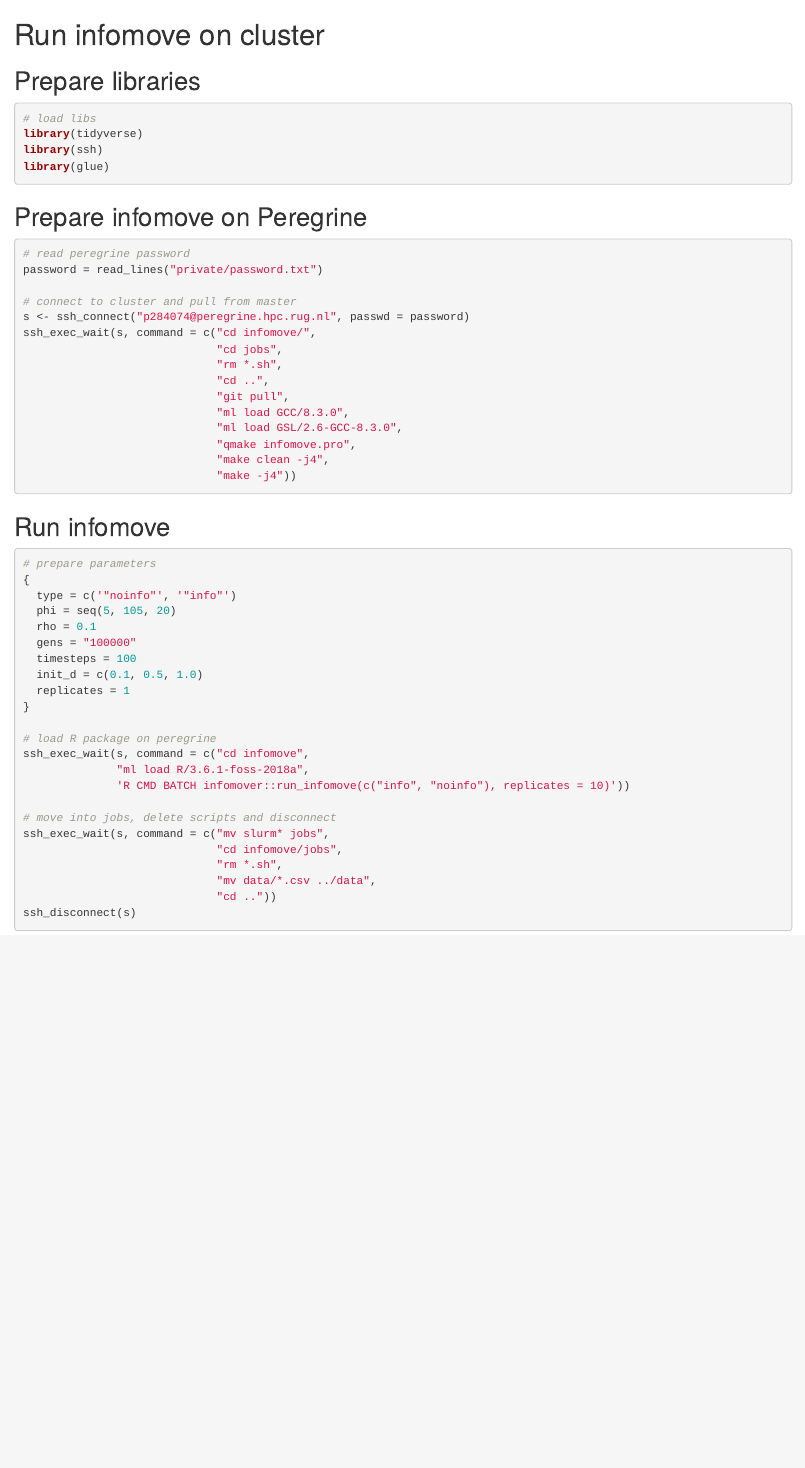
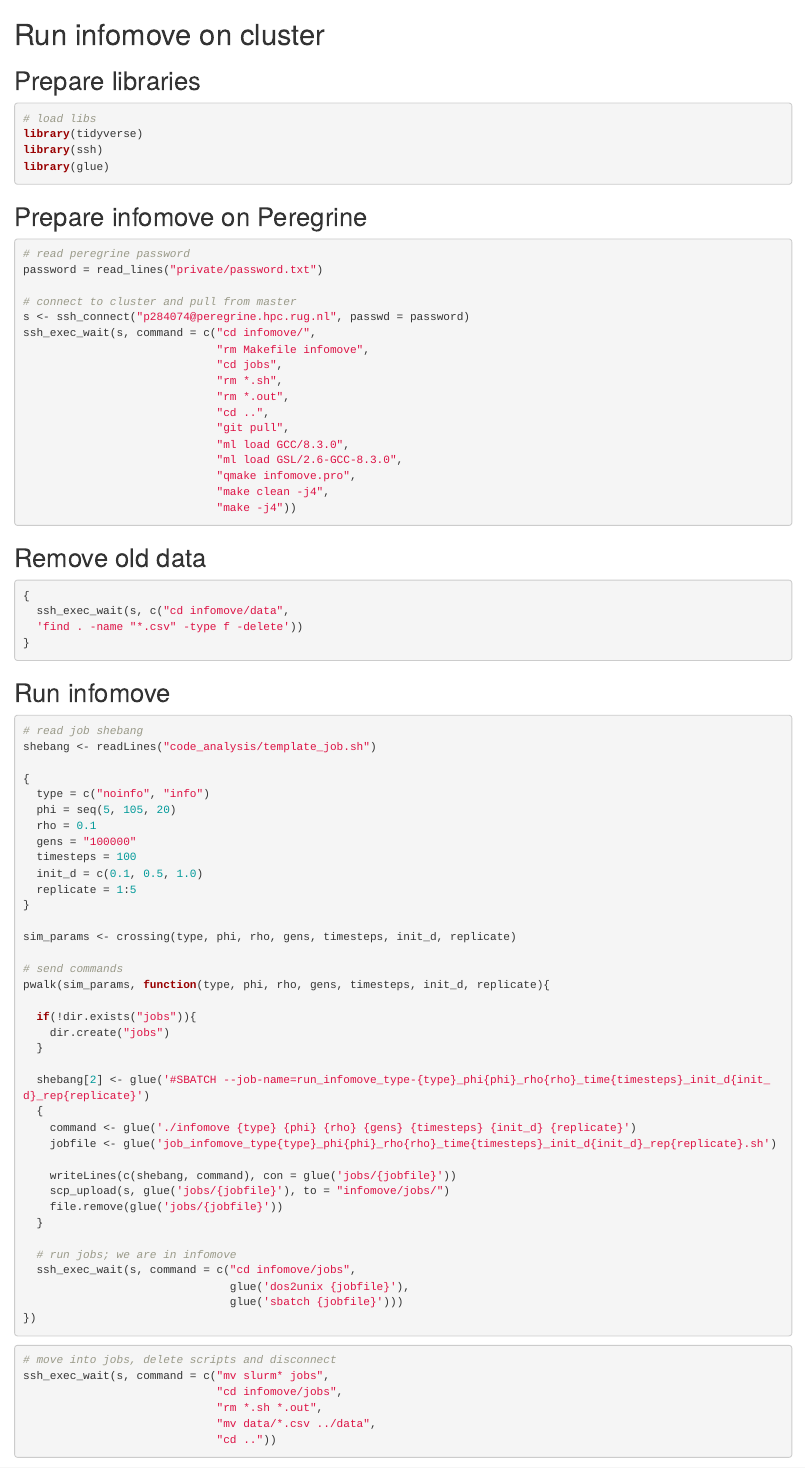
Before and after one commit to pratikunterwegs/infomove-eco, an R Markdown document (01_run_on_cluster.rmd): the page in a window 1100 px wide, from its top. Rendered offline with R 4.5, knitr and Pandoc, with nearby package versions; some code elsewhere in the file could not run offline.

Commit message:
add code to rmd file

````diff
--- a/01_run_on_cluster.rmd
+++ b/01_run_on_cluster.rmd
@@ -23,8 +23,10 @@ password = read_lines("private/password.txt")
 # connect to cluster and pull from master
 s <- ssh_connect("p284074@peregrine.hpc.rug.nl", passwd = password)
 ssh_exec_wait(s, command = c("cd infomove/",
+                             "rm Makefile infomove",
                              "cd jobs",
                              "rm *.sh",
+                             "rm *.out",
                              "cd ..",
                              "git pull",
                              "ml load GCC/8.3.0",
@@ -34,29 +36,62 @@ ssh_exec_wait(s, command = c("cd infomove/",
                              "make -j4"))
 ```
 
+## Remove old data
+
+```{r rem_old_data, eval=FALSE}
+{
+  ssh_exec_wait(s, c("cd infomove/data",
+  'find . -name "*.csv" -type f -delete'))
+}
+```
+
 ## Run infomove
 
 ```{r use_infomover_run, eval=FALSE}
-# prepare parameters
+# read job shebang
+shebang <- readLines("code_analysis/template_job.sh")
+
 {
-  type = c('"noinfo"', '"info"')
+  type = c("noinfo", "info")
   phi = seq(5, 105, 20)
   rho = 0.1
   gens = "100000"
   timesteps = 100
   init_d = c(0.1, 0.5, 1.0)
-  replicates = 1
+  replicate = 1:5
 }
 
-# load R package on peregrine
-ssh_exec_wait(s, command = c("cd infomove",
-              "ml load R/3.6.1-foss-2018a",
-              'R CMD BATCH infomover::run_infomove(c("info", "noinfo"), replicates = 10)'))
+sim_params <- crossing(type, phi, rho, gens, timesteps, init_d, replicate)
 
+# send commands
+pwalk(sim_params, function(type, phi, rho, gens, timesteps, init_d, replicate){
+
+  if(!dir.exists("jobs")){
+    dir.create("jobs")
+  }
+
+  shebang[2] <- glue('#SBATCH --job-name=run_infomove_type-{type}_phi{phi}_rho{rho}_time{timesteps}_init_d{init_d}_rep{replicate}')
+  {
+    command <- glue('./infomove {type} {phi} {rho} {gens} {timesteps} {init_d} {replicate}')
+    jobfile <- glue('job_infomove_type{type}_phi{phi}_rho{rho}_time{timesteps}_init_d{init_d}_rep{replicate}.sh')
+
+    writeLines(c(shebang, command), con = glue('jobs/{jobfile}'))
+    scp_upload(s, glue('jobs/{jobfile}'), to = "infomove/jobs/")
+    file.remove(glue('jobs/{jobfile}'))
+  }
+
+  # run jobs; we are in infomove
+  ssh_exec_wait(s, command = c("cd infomove/jobs",
+                               glue('dos2unix {jobfile}'),
+                               glue('sbatch {jobfile}')))
+})
+```
+
+```{r}
 # move into jobs, delete scripts and disconnect
 ssh_exec_wait(s, command = c("mv slurm* jobs",
                              "cd infomove/jobs",
-                             "rm *.sh",
+                             "rm *.sh *.out",
                              "mv data/*.csv ../data",
                              "cd .."))
 ssh_disconnect(s)
````
